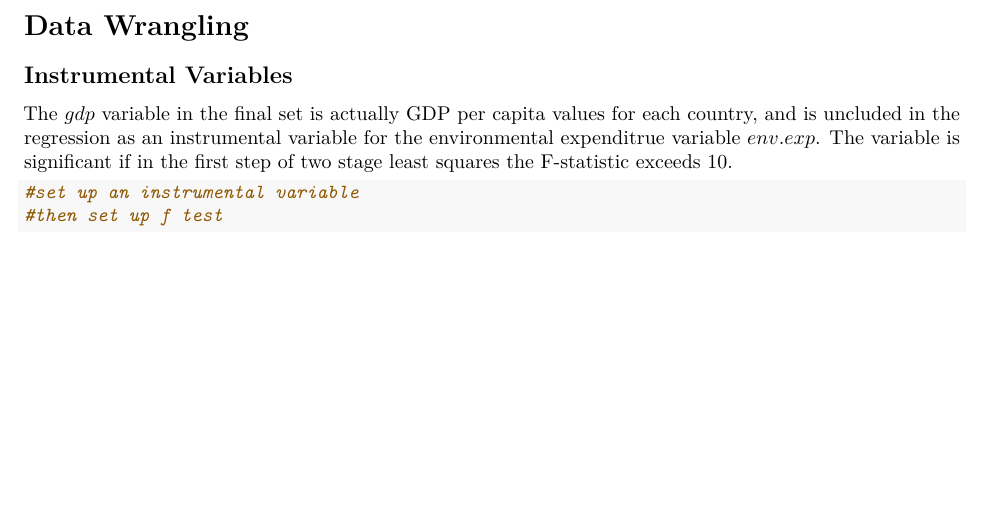
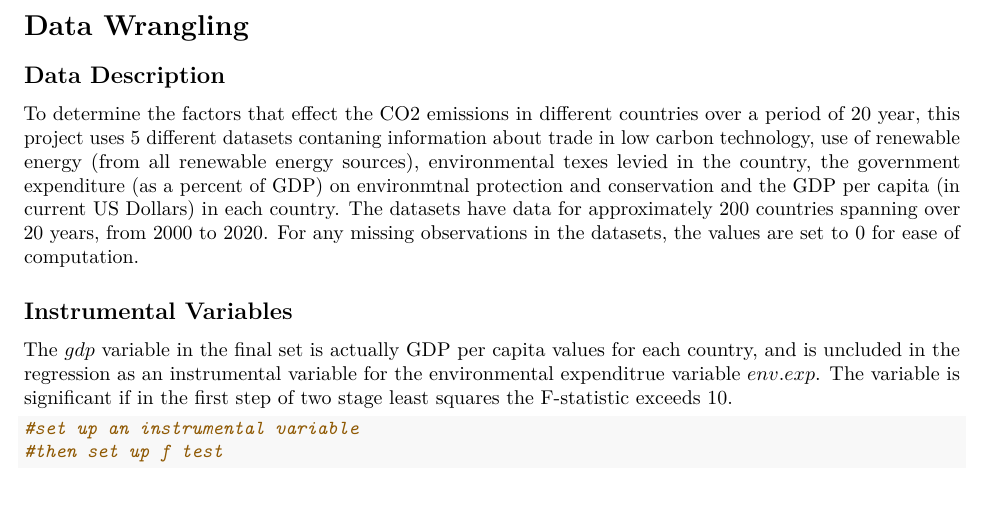
Before and after one commit to sr6058/grp-project-code, an R Markdown document (Final Project.Rmd): part of page 5 of 9, cut so that both start at the same text, the shorter picture padded with empty space. Rendered offline with R 4.5, knitr and Pandoc, then LaTeX, with nearby package versions; some code elsewhere in the file could not run offline.

Commit message:
Update Final Project.Rmd

```diff
--- a/Final Project.Rmd
+++ b/Final Project.Rmd
@@ -101,6 +101,9 @@ final_set <- final_set %>%
 
 \newpage
 # Data Wrangling
+## Data Description
+To determine the factors that effect the CO2 emissions in different countries over a period of 20 year, this project uses 5 different datasets contaning information about trade in low carbon technology, use of renewable energy (from all renewable energy sources), environmental texes levied in the country, the government expenditure (as a percent of GDP) on environmtnal protection and conservation and the GDP per capita (in current US Dollars) in each country. The datasets have data for approximately 200 countries spanning over 20 years, from 2000 to 2020. For any missing observations in the datasets, the values are set to 0 for ease of computation.
+
 ## Instrumental Variables
 
 The $gdp$ variable in the final set is actually GDP per capita values for each country, and is uncluded in the regression as an instrumental variable for the environmental expenditrue variable $env.exp$. The variable is significant if in the first step of two stage least squares the F-statistic exceeds 10.
```
Also changed, not shown: Final Project.Rmd (2 more changed lines).
